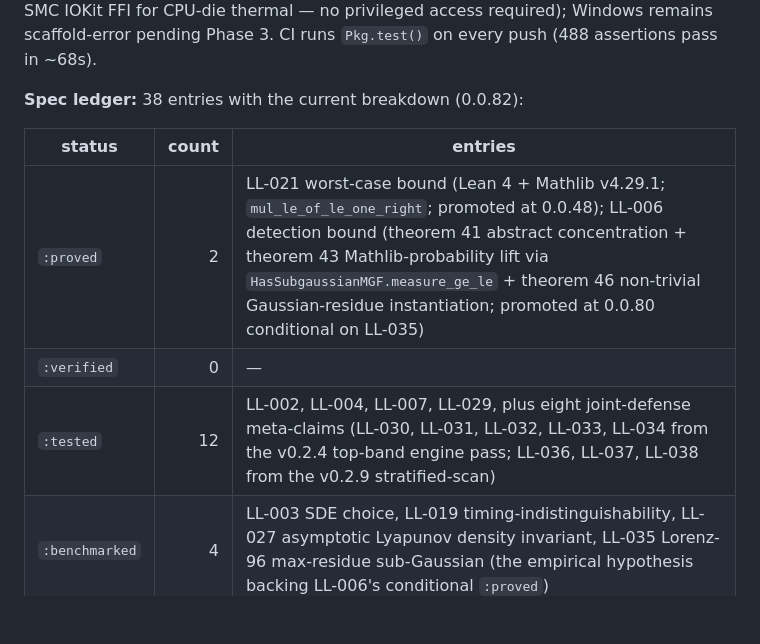
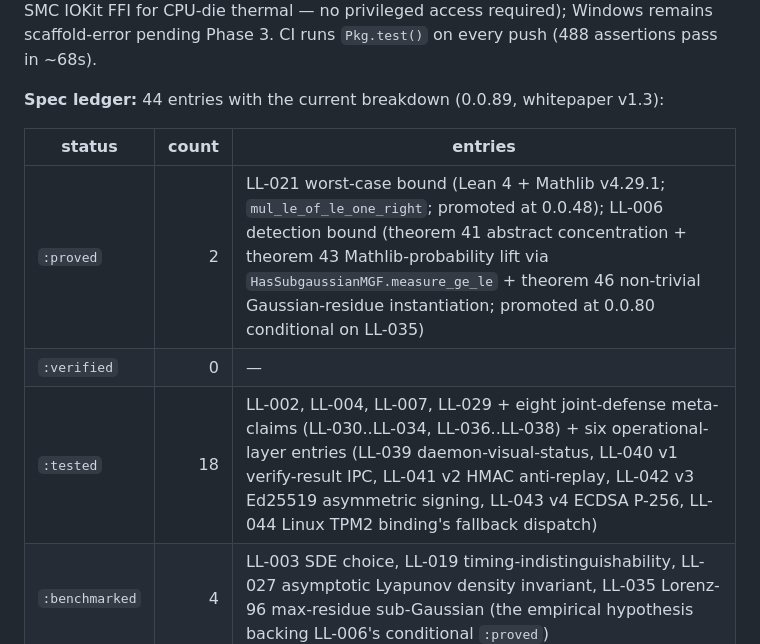
Before and after one commit to IridiumSoftware/lavalamp, a Markdown page: README.md, the part around one of its changes. Drawn GitHub-style; blank space fills up the shorter version.

```diff
--- a/README.md
+++ b/README.md
@@ -110,13 +110,13 @@ for CPU-die thermal — no privileged access required); Windows
 remains scaffold-error pending Phase 3. CI runs `Pkg.test()` on
 every push (488 assertions pass in ~68s).
 
-**Spec ledger:** 38 entries with the current breakdown (0.0.82):
+**Spec ledger:** 44 entries with the current breakdown (0.0.89, whitepaper v1.3):
 
 | status | count | entries |
 |---|---:|---|
 | `:proved` | 2 | LL-021 worst-case bound (Lean 4 + Mathlib v4.29.1; `mul_le_of_le_one_right`; promoted at 0.0.48); LL-006 detection bound (theorem 41 abstract concentration + theorem 43 Mathlib-probability lift via `HasSubgaussianMGF.measure_ge_le` + theorem 46 non-trivial Gaussian-residue instantiation; promoted at 0.0.80 conditional on LL-035) |
 | `:verified` | 0 | — |
-| `:tested` | 12 | LL-002, LL-004, LL-007, LL-029, plus eight joint-defense meta-claims (LL-030, LL-031, LL-032, LL-033, LL-034 from the v0.2.4 top-band engine pass; LL-036, LL-037, LL-038 from the v0.2.9 stratified-scan) |
+| `:tested` | 18 | LL-002, LL-004, LL-007, LL-029 + eight joint-defense meta-claims (LL-030..LL-034, LL-036..LL-038) + six operational-layer entries (LL-039 daemon-visual-status, LL-040 v1 verify-result IPC, LL-041 v2 HMAC anti-replay, LL-042 v3 Ed25519 asymmetric signing, LL-043 v4 ECDSA P-256, LL-044 Linux TPM2 binding's fallback dispatch) |
 | `:benchmarked` | 4 | LL-003 SDE choice, LL-019 timing-indistinguishability, LL-027 asymptotic Lyapunov density invariant, LL-035 Lorenz-96 max-residue sub-Gaussian (the empirical hypothesis backing LL-006's conditional `:proved`) |
 | `:argued` | 19 | (P2 design + round-2 closures + closure-pass arguments + P-OS downward + P-PharOS upward + P-RS operational deployment-stack triple + round-3 Tier 1 + round-3 Tier 3) |
 | `:open` | 1 | LL-015 (A3-OOS scoping declaration; permanent by design) |
```
Also changed, not shown: other parts of README.md (+46 -8 lines).
